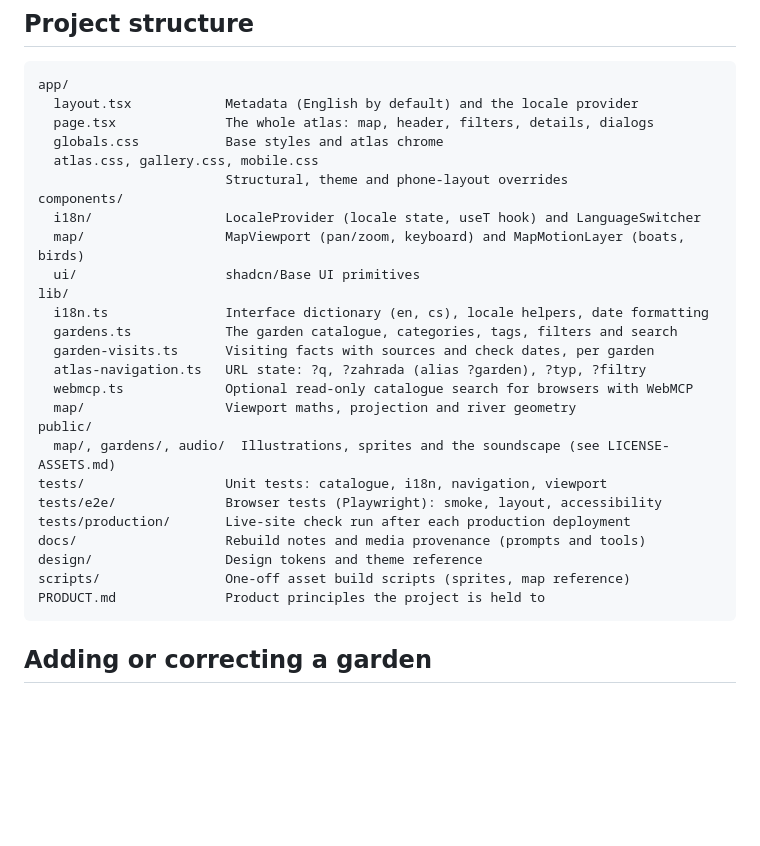
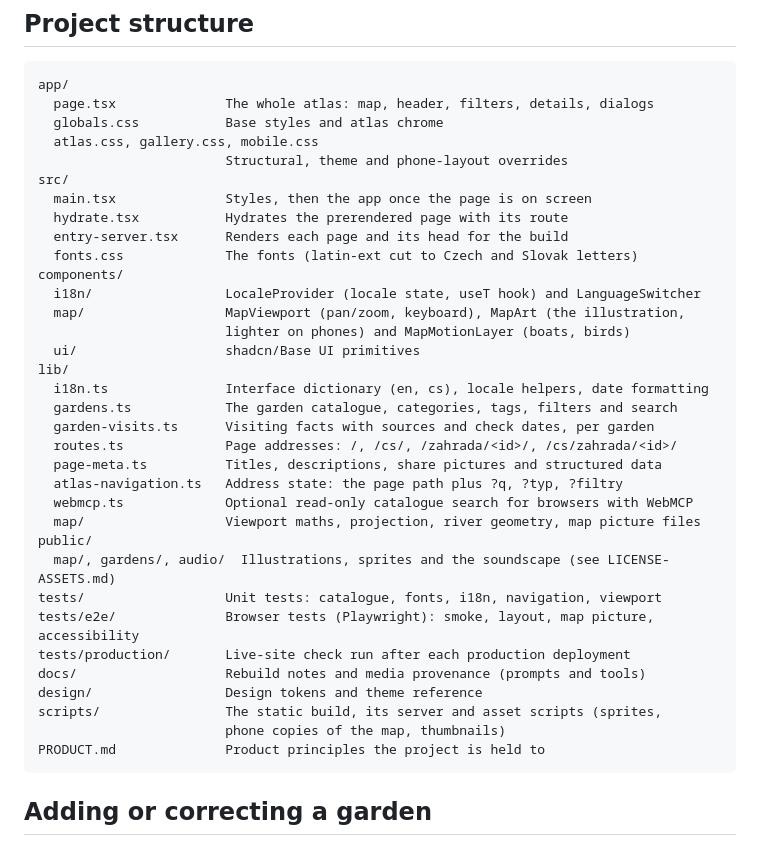
Before and after one commit to usnea-communitas/zahrady-prahy, a Markdown page: README.md, the part around the change. Drawn GitHub-style; blank space fills up the shorter version.

````diff
--- a/README.md
+++ b/README.md
@@ -126,30 +126,38 @@ visitor who chose Czech before from `/` to `/cs/`.
 
 ```
 app/
-  layout.tsx            Metadata (English by default) and the locale provider
   page.tsx              The whole atlas: map, header, filters, details, dialogs
   globals.css           Base styles and atlas chrome
   atlas.css, gallery.css, mobile.css
                         Structural, theme and phone-layout overrides
+src/
+  main.tsx              Styles, then the app once the page is on screen
+  hydrate.tsx           Hydrates the prerendered page with its route
+  entry-server.tsx      Renders each page and its head for the build
+  fonts.css             The fonts (latin-ext cut to Czech and Slovak letters)
 components/
   i18n/                 LocaleProvider (locale state, useT hook) and LanguageSwitcher
-  map/                  MapViewport (pan/zoom, keyboard) and MapMotionLayer (boats, birds)
+  map/                  MapViewport (pan/zoom, keyboard), MapArt (the illustration,
+                        lighter on phones) and MapMotionLayer (boats, birds)
   ui/                   shadcn/Base UI primitives
 lib/
   i18n.ts               Interface dictionary (en, cs), locale helpers, date formatting
   gardens.ts            The garden catalogue, categories, tags, filters and search
   garden-visits.ts      Visiting facts with sources and check dates, per garden
-  atlas-navigation.ts   URL state: ?q, ?zahrada (alias ?garden), ?typ, ?filtry
+  routes.ts             Page addresses: /, /cs/, /zahrada/<id>/, /cs/zahrada/<id>/
+  page-meta.ts          Titles, descriptions, share pictures and structured data
+  atlas-navigation.ts   Address state: the page path plus ?q, ?typ, ?filtry
   webmcp.ts             Optional read-only catalogue search for browsers with WebMCP
-  map/                  Viewport maths, projection and river geometry
+  map/                  Viewport maths, projection, river geometry, map picture files
 public/
   map/, gardens/, audio/  Illustrations, sprites and the soundscape (see LICENSE-ASSETS.md)
-tests/                  Unit tests: catalogue, i18n, navigation, viewport
-tests/e2e/              Browser tests (Playwright): smoke, layout, accessibility
+tests/                  Unit tests: catalogue, fonts, i18n, navigation, viewport
+tests/e2e/              Browser tests (Playwright): smoke, layout, map picture, accessibility
 tests/production/       Live-site check run after each production deployment
 docs/                   Rebuild notes and media provenance (prompts and tools)
 design/                 Design tokens and theme reference
-scripts/                One-off asset build scripts (sprites, map reference)
+scripts/                The static build, its server and asset scripts (sprites,
+                        phone copies of the map, thumbnails)
 PRODUCT.md              Product principles the project is held to
 ```
 
````
Also changed, not shown: AGENTS.md (+10 -4 lines), CHANGELOG.md (+1 -0 lines).
